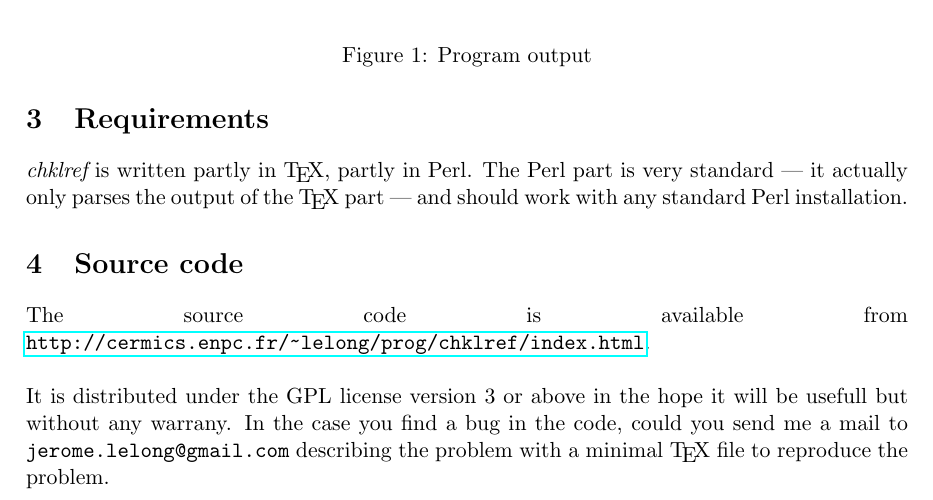
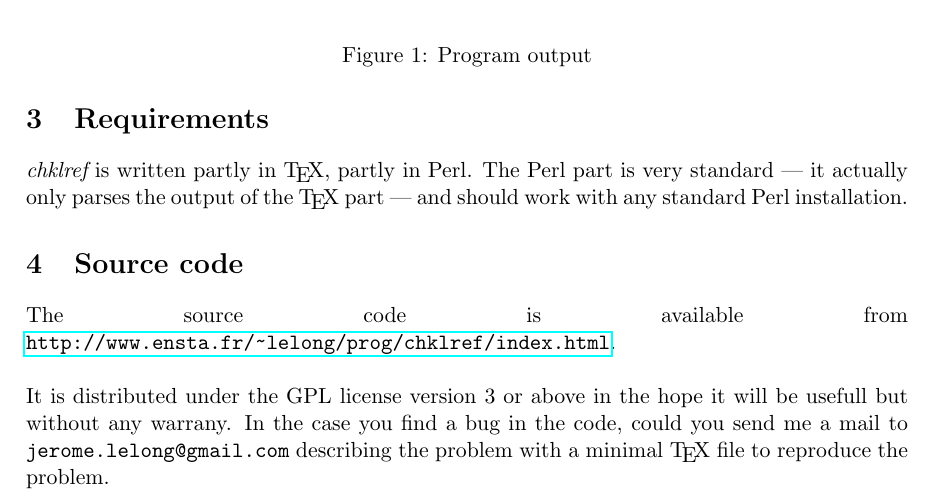
Before and after one commit to jlelong/chklref, a LaTeX paper (trunk/devel/TeX/chklref/man/manual.tex): part of page 2 of 2, cut so that both start at the same text. Compiled offline with pdfLaTeX.

Commit message:
*** empty log message ***

```diff
--- a/trunk/devel/TeX/chklref/man/manual.tex
+++ b/trunk/devel/TeX/chklref/man/manual.tex
@@ -118,7 +118,7 @@ standard \textemdash\ it actually only parses the output of the \TeX\ part
 \section{Source code}
 
 The source code is available from
-\url{http://cermics.enpc.fr/~lelong/prog/chklref/index.html}.
+\url{http://www.ensta.fr/~lelong/prog/chklref/index.html}.
 \\
 
 \noindent It is distributed under the GPL license version 3 or above in the
```
